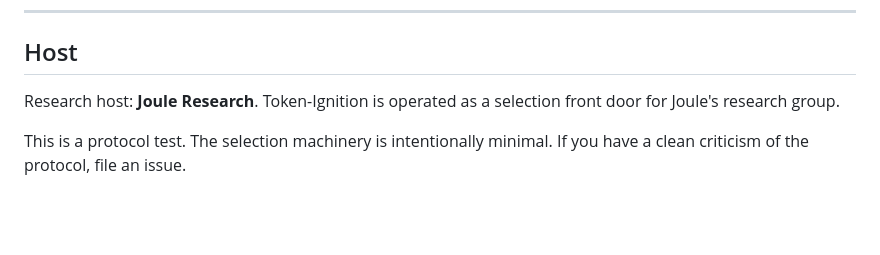
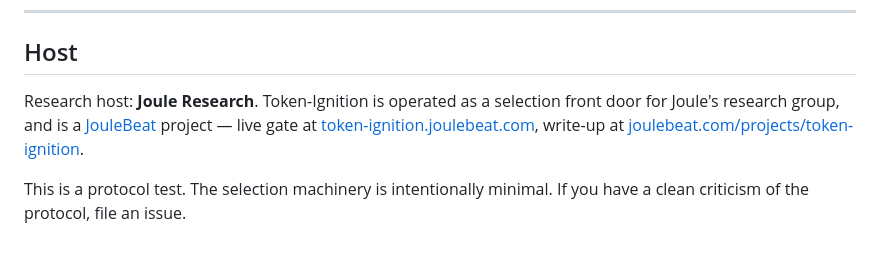
Before and after one commit to Protocol-zero-0/token-ignition, a Markdown page: README.md, the part around the change. Drawn GitHub-style; blank space fills up the shorter version.

Commit message:
Link the JouleBeat site and project brief from the Host section
Co-Authored-By: Claude Fable 5 <noreply@anthropic.com>

```diff
--- a/README.md
+++ b/README.md
@@ -215,6 +215,6 @@ Expected: `429 rate limit exceeded`; no new ledger row for the rejected attempt.
 
 ## Host
 
-Research host: **Joule Research**. Token-Ignition is operated as a selection front door for Joule's research group.
+Research host: **Joule Research**. Token-Ignition is operated as a selection front door for Joule's research group, and is a [JouleBeat](https://joulebeat.com/) project — live gate at [token-ignition.joulebeat.com](https://token-ignition.joulebeat.com/), write-up at [joulebeat.com/projects/token-ignition](https://joulebeat.com/projects/token-ignition/).
 
 This is a protocol test. The selection machinery is intentionally minimal. If you have a clean criticism of the protocol, file an issue.
```
